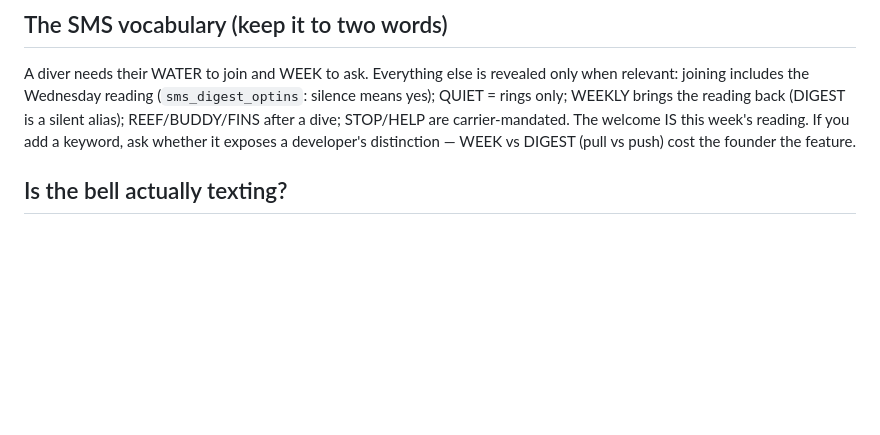
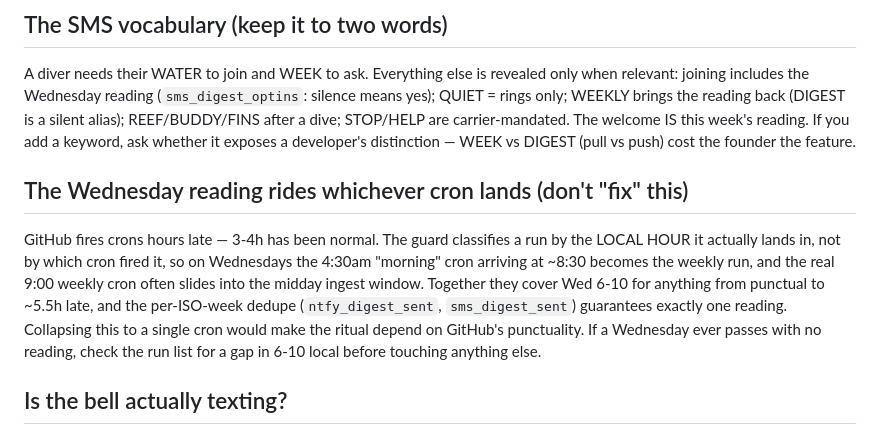
Before and after one commit to PacificVanguard/dive-alert, a Markdown page: RUNBOOK.md, the part around the change. Rendered like a GitHub page; blank space fills up the shorter version.

Commit message:
runbook: the Wednesday reading rides whichever cron lands
GitHub is firing crons 3-4h late. The guard classifies runs by the local
hour they land in, so the late morning cron becomes the weekly run and
the real weekly cron slides into midday. Two crons cover Wed 6-10 up to
~5.5h of lateness; the per-week dedupe keeps it to one reading. Written
down so nobody collapses it to a single cron and makes the ritual depend
on GitHub's punctuality.

Co-Authored-By: Claude Fable 5.1 <noreply@anthropic.com>

```diff
--- a/RUNBOOK.md
+++ b/RUNBOOK.md
@@ -58,6 +58,19 @@ a dive; STOP/HELP are carrier-mandated. The welcome IS this week's
 reading. If you add a keyword, ask whether it exposes a developer's
 distinction — WEEK vs DIGEST (pull vs push) cost the founder the feature.
 
+## The Wednesday reading rides whichever cron lands (don't "fix" this)
+
+GitHub fires crons hours late — 3-4h has been normal. The guard classifies
+a run by the LOCAL HOUR it actually lands in, not by which cron fired it,
+so on Wednesdays the 4:30am "morning" cron arriving at ~8:30 becomes the
+weekly run, and the real 9:00 weekly cron often slides into the midday
+ingest window. Together they cover Wed 6-10 for anything from punctual
+to ~5.5h late, and the per-ISO-week dedupe (`ntfy_digest_sent`,
+`sms_digest_sent`) guarantees exactly one reading. Collapsing this to a
+single cron would make the ritual depend on GitHub's punctuality. If a
+Wednesday ever passes with no reading, check the run list for a gap in
+6-10 local before touching anything else.
+
 ## Is the bell actually texting?
 
 `smscheck` (workflow, manual) asks Twilio for real outbound STATUS and
```
